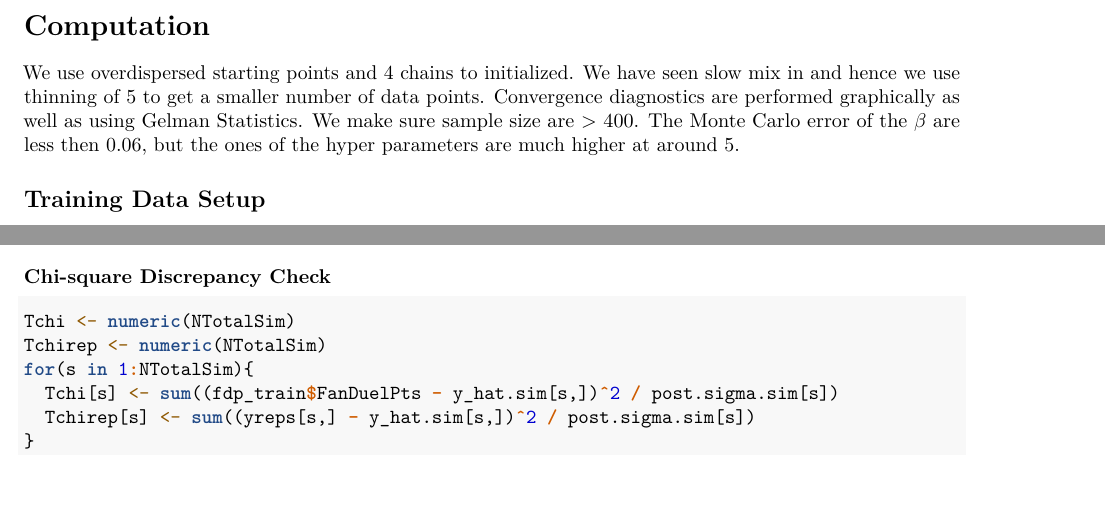
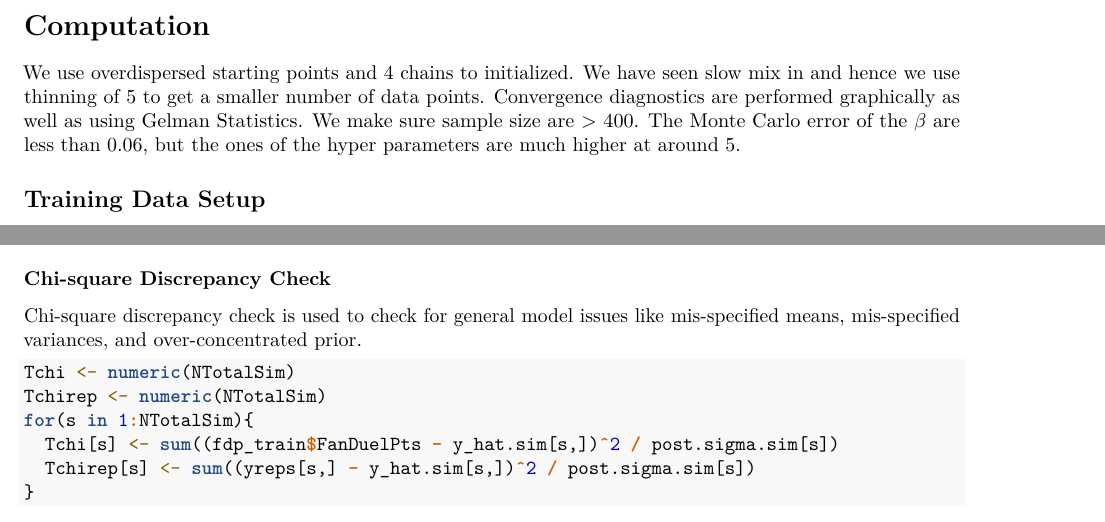
Before and after one commit to mhchan98/stat578_finalproj, an R Markdown document (final_project_group_5.Rmd): two parts of pages 7 and 14 of 21 before the commit and two parts of pages 7 and 15 of 23 after it, joined at a grey line, cut so that both start at the same text, the shorter picture padded with empty space. Rendered offline with R 4.5, knitr and Pandoc, then LaTeX, with nearby package versions; some code elsewhere in the file could not run offline.

Commit message:
Add one liner for chi square discrepancy check and some spelling check

````diff
--- a/final_project_group_5.Rmd
+++ b/final_project_group_5.Rmd
@@ -194,7 +194,7 @@ library(knitr)
 \newpage
 # Computation
 
-We use overdispersed starting points and 4 chains to initialized. We have seen slow mix in and hence we use thinning of 5 to get a smaller number of data points.  Convergence diagnostics are performed graphically as well as using Gelman Statistics.  We make sure sample size are > 400.  The Monte Carlo error of the $\beta$ are less then 0.06, but the ones of the hyper parameters are much higher at around 5.
+We use overdispersed starting points and 4 chains to initialized. We have seen slow mix in and hence we use thinning of 5 to get a smaller number of data points.  Convergence diagnostics are performed graphically as well as using Gelman Statistics.  We make sure sample size are > 400.  The Monte Carlo error of the $\beta$ are less than 0.06, but the ones of the hyper parameters are much higher at around 5.
 
 ## Training Data Setup
 
@@ -558,6 +558,8 @@ The p.value is `r p.value`, > 0.05, which does not indicate any evidence of prob
 
 ### Chi-square Discrepancy Check
 
+Chi-square discrepancy check is used to check for general model issues like mis-specified means, mis-specified variances, and over-concentrated prior.
+
 ```{r}
 
 
````
Also changed, not shown: final_project_group_5.Rmd (2 more changed lines).
